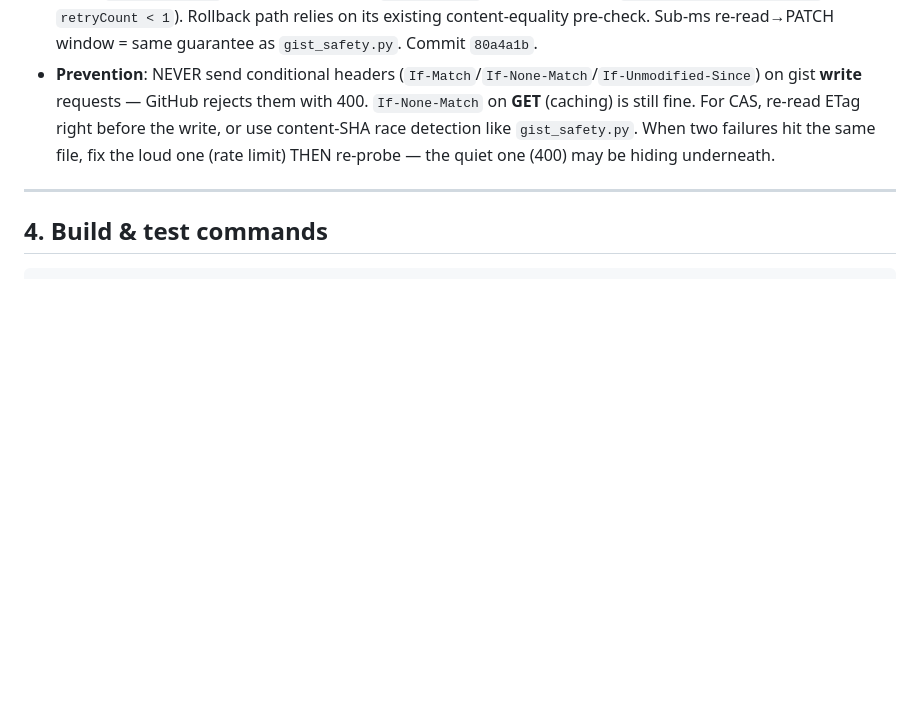
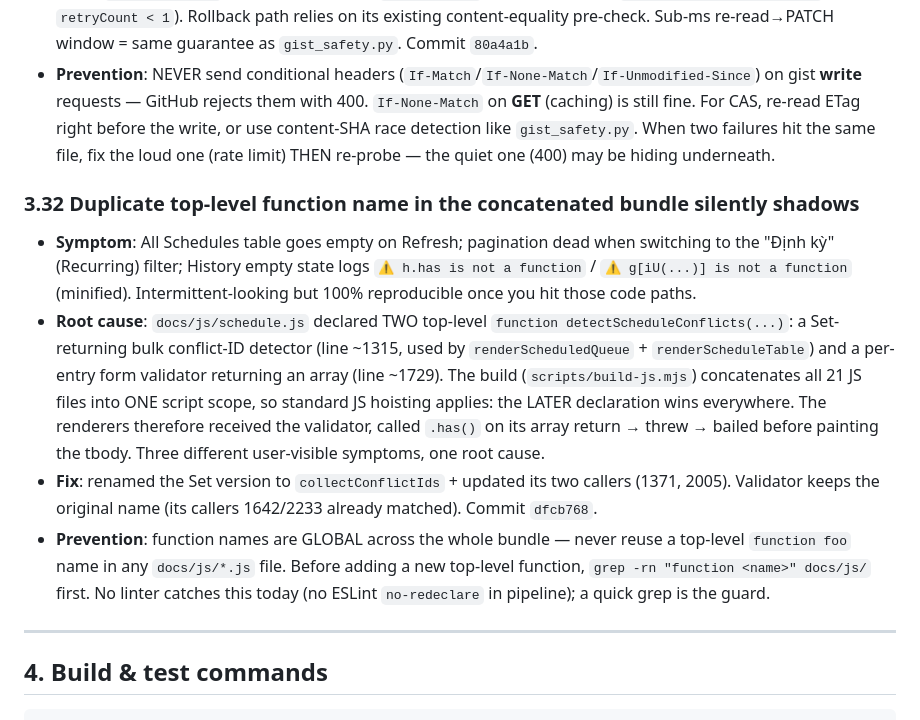
Before and after one commit to VuTan11501/Code, a Markdown page: KNOWLEDGE.md, the part around the change. GitHub-like rendering; blank space fills up the shorter version.

Commit message:
docs(repo): record duplicate function-name shadowing bug class (KNOWLEDGE 3.32)
Co-authored-by: Copilot <223556219+Copilot@users.noreply.github.com>

```diff
--- a/KNOWLEDGE.md
+++ b/KNOWLEDGE.md
@@ -294,6 +294,12 @@ _(source: checkpoint 015)_
 - **Fix**: removed `If-Match` everywhere. Emulate CAS by re-reading the ETag immediately before PATCH and comparing to the caller's read-time ETag; if changed → conflict → retry with fresh state (`gist_cas._gist_patch` raises `_ConflictError`) / retry with original `baseSnapshot` for 3-way merge (`ai-proposals._applyToFile`, `retryCount < 1`). Rollback path relies on its existing content-equality pre-check. Sub-ms re-read→PATCH window = same guarantee as `gist_safety.py`. Commit `80a4a1b`.
 - **Prevention**: NEVER send conditional headers (`If-Match`/`If-None-Match`/`If-Unmodified-Since`) on gist **write** requests — GitHub rejects them with 400. `If-None-Match` on **GET** (caching) is still fine. For CAS, re-read ETag right before the write, or use content-SHA race detection like `gist_safety.py`. When two failures hit the same file, fix the loud one (rate limit) THEN re-probe — the quiet one (400) may be hiding underneath.
 
+### 3.32 Duplicate top-level function name in the concatenated bundle silently shadows
+- **Symptom**: All Schedules table goes empty on Refresh; pagination dead when switching to the "Định kỳ" (Recurring) filter; History empty state logs `⚠️ h.has is not a function` / `⚠️ g[iU(...)] is not a function` (minified). Intermittent-looking but 100% reproducible once you hit those code paths.
+- **Root cause**: `docs/js/schedule.js` declared TWO top-level `function detectScheduleConflicts(...)`: a Set-returning bulk conflict-ID detector (line ~1315, used by `renderScheduledQueue` + `renderScheduleTable`) and a per-entry form validator returning an array (line ~1729). The build (`scripts/build-js.mjs`) concatenates all 21 JS files into ONE script scope, so standard JS hoisting applies: the LATER declaration wins everywhere. The renderers therefore received the validator, called `.has()` on its array return → threw → bailed before painting the tbody. Three different user-visible symptoms, one root cause.
+- **Fix**: renamed the Set version to `collectConflictIds` + updated its two callers (1371, 2005). Validator keeps the original name (its callers 1642/2233 already matched). Commit `dfcb768`.
+- **Prevention**: function names are GLOBAL across the whole bundle — never reuse a top-level `function foo` name in any `docs/js/*.js` file. Before adding a new top-level function, `grep -rn "function <name>" docs/js/` first. No linter catches this today (no ESLint `no-redeclare` in pipeline); a quick grep is the guard.
+
 ---
 
 ## 4. Build & test commands
```
